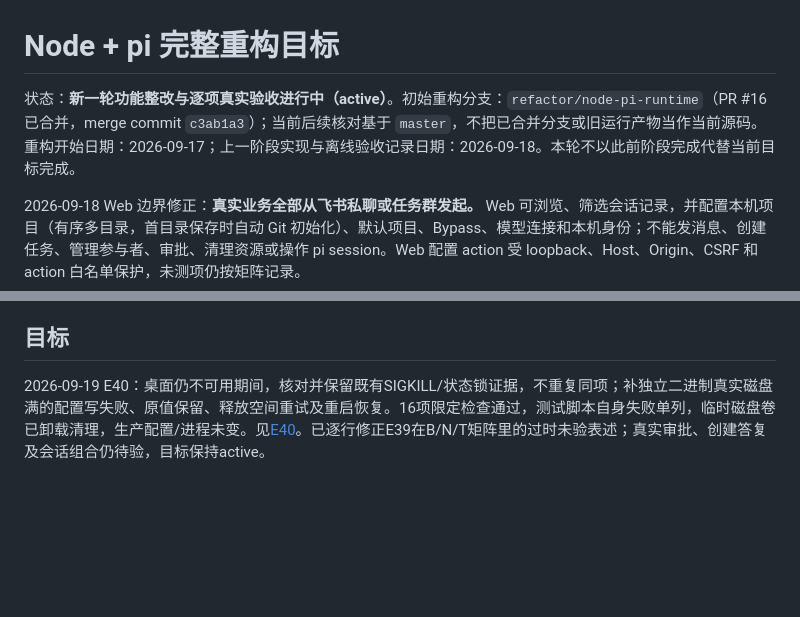
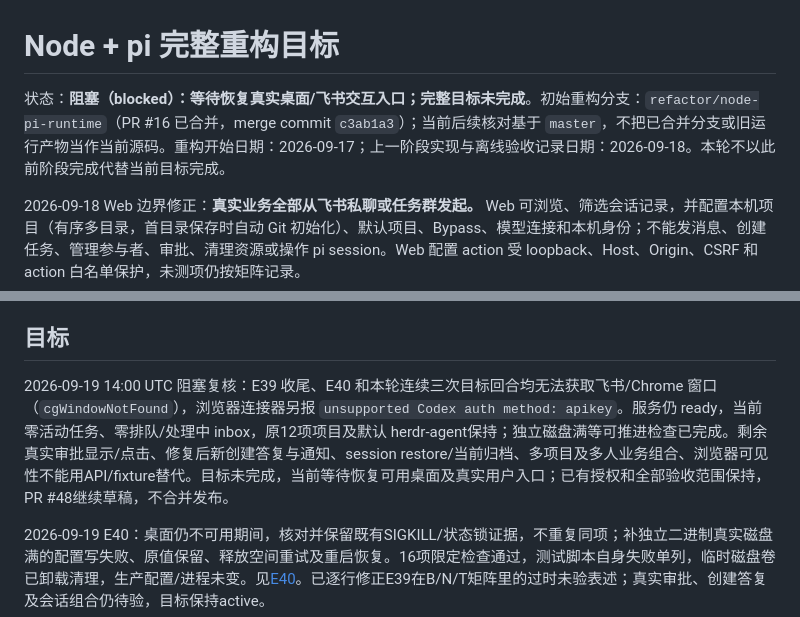
Before and after one commit to hewenyu/herdr-agent, a Markdown page: docs/refactor-goal.md, 2 parts joined by grey strips. Drawn GitHub-style; blank space fills up the shorter version.

```diff
--- a/docs/refactor-goal.md
+++ b/docs/refactor-goal.md
@@ -1,6 +1,6 @@
 # Node + pi 完整重构目标
 
-状态：**新一轮功能整改与逐项真实验收进行中（active）**。初始重构分支：`refactor/node-pi-runtime`（PR #16 已合并，merge commit `c3ab1a3`）；当前后续核对基于 `master`，不把已合并分支或旧运行产物当作当前源码。重构开始日期：2026-09-17；上一阶段实现与离线验收记录日期：2026-09-18。本轮不以此前阶段完成代替当前目标完成。
+状态：**阻塞（blocked）：等待恢复真实桌面/飞书交互入口；完整目标未完成**。初始重构分支：`refactor/node-pi-runtime`（PR #16 已合并，merge commit `c3ab1a3`）；当前后续核对基于 `master`，不把已合并分支或旧运行产物当作当前源码。重构开始日期：2026-09-17；上一阶段实现与离线验收记录日期：2026-09-18。本轮不以此前阶段完成代替当前目标完成。
 
 2026-09-18 Web 边界修正：**真实业务全部从飞书私聊或任务群发起。** Web 可浏览、筛选会话记录，并配置本机项目（有序多目录，首目录保存时自动 Git 初始化）、默认项目、Bypass、模型连接和本机身份；不能发消息、创建任务、管理参与者、审批、清理资源或操作 pi session。Web 配置 action 受 loopback、Host、Origin、CSRF 和 action 白名单保护，未测项仍按矩阵记录。
 
@@ -11,6 +11,8 @@
 2026-09-18 E20进展：Web 配置与历史边界整改已实际部署，真实飞书主私聊机械clear、讨论→关联开发、关闭父而保留子、子默认资源清理均有独立证据。0ccfff2全量378项检查；b53b263终态描述修复386项、SEA通过并部署，子远端描述已精确匹配最终投影。首轮讨论字数超限保留R-F；群内明确修订60字符通过。详情及当前未解决项见[E20记录](live-evidence-e20-release.md)。主分支required checks已从4个失效Go名称迁移为3个平台Node/SEA检查，strict:true及其他全部保护逐字段确认不变；最终HEAD通过前不合并。
 
 ## 目标
+
+2026-09-19 14:00 UTC 阻塞复核：E39 收尾、E40 和本轮连续三次目标回合均无法获取飞书/Chrome 窗口（`cgWindowNotFound`），浏览器连接器另报 `unsupported Codex auth method: apikey`。服务仍 ready，当前零活动任务、零排队/处理中 inbox，原12项项目及默认 herdr-agent保持；独立磁盘满等可推进检查已完成。剩余真实审批显示/点击、修复后新创建答复与通知、session restore/当前归档、多项目及多人业务组合、浏览器可见性不能用API/fixture替代。目标未完成，当前等待恢复可用桌面及真实用户入口；已有授权和全部验收范围保持，PR #48继续草稿，不合并发布。
 
 2026-09-19 E40：桌面仍不可用期间，核对并保留既有SIGKILL/状态锁证据，不重复同项；补独立二进制真实磁盘满的配置写失败、原值保留、释放空间重试及重启恢复。16项限定检查通过，测试脚本自身失败单列，临时磁盘卷已卸载清理，生产配置/进程未变。见[E40](live-evidence-e40-disk-full.md)。已逐行修正E39在B/N/T矩阵里的过时未验表述；真实审批、创建答复及会话组合仍待验，目标保持active。
 
```
Also changed, not shown: docs/live-validation.md (+3 -1 lines).
